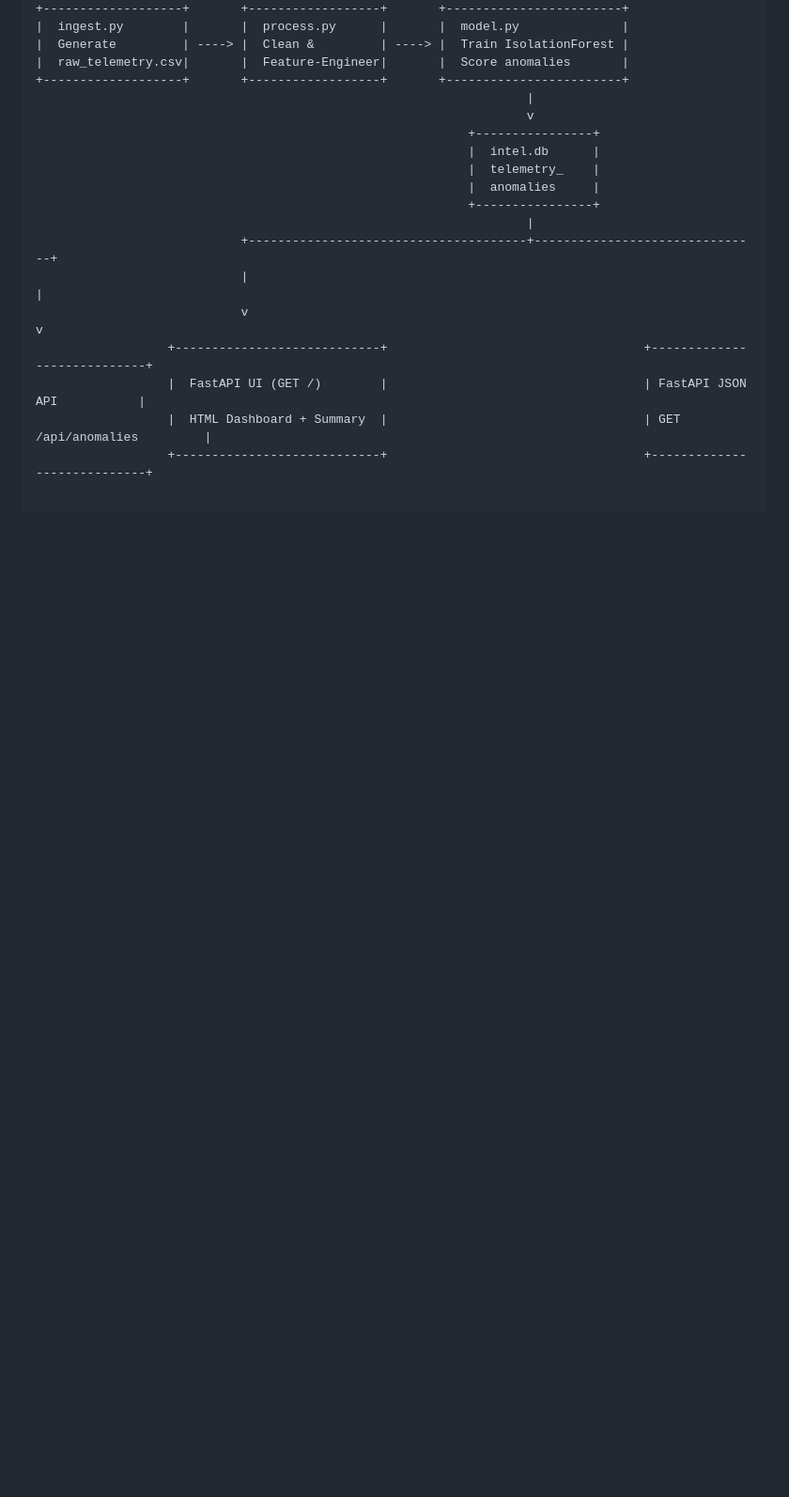
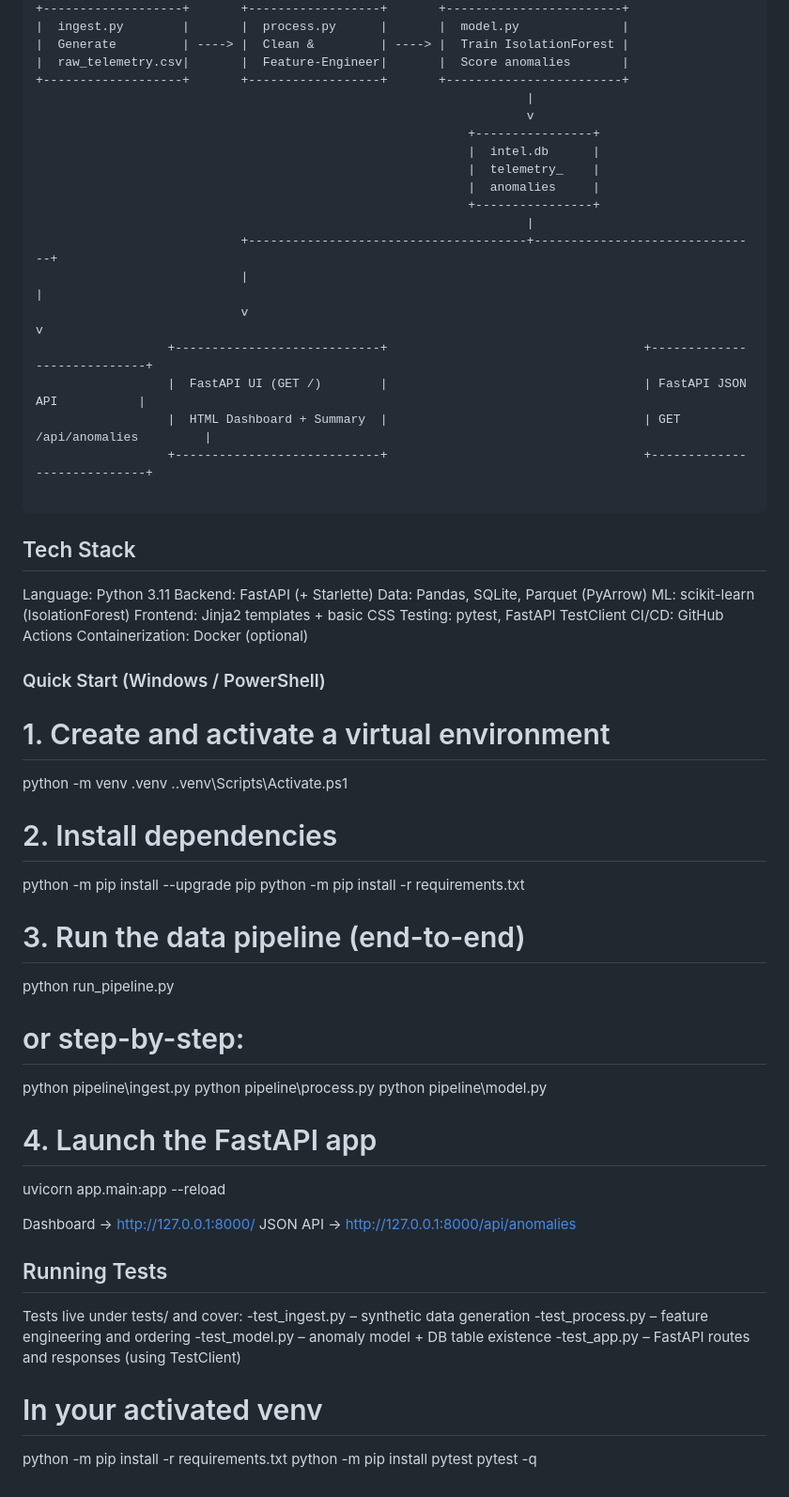
Before and after one commit to skyfly008/IntelligenceDataPipeline_Lewis, a Markdown page: README.md, the part around the change. Shown at 94% size. GitHub-like rendering; blank space fills up the shorter version.

Commit message:
Update README with tech stack and quick start
Added tech stack and quick start instructions.

````diff
--- a/README.md
+++ b/README.md
@@ -86,3 +86,48 @@ It’s deliberately small but engineered with “real project” practices:
                   |  FastAPI UI (GET /)        |                                   | FastAPI JSON API           |
                   |  HTML Dashboard + Summary  |                                   | GET /api/anomalies         |
                   +----------------------------+                                   +----------------------------+
+
+```
+## Tech Stack
+Language: Python 3.11
+Backend: FastAPI (+ Starlette)
+Data: Pandas, SQLite, Parquet (PyArrow)
+ML: scikit-learn (IsolationForest)
+Frontend: Jinja2 templates + basic CSS
+Testing: pytest, FastAPI TestClient
+CI/CD: GitHub Actions
+Containerization: Docker (optional)
+
+
+### Quick Start (Windows / PowerShell)
+# 1. Create and activate a virtual environment
+python -m venv .venv
+.\.venv\Scripts\Activate.ps1
+
+# 2. Install dependencies
+python -m pip install --upgrade pip
+python -m pip install -r requirements.txt
+
+# 3. Run the data pipeline (end-to-end)
+python run_pipeline.py
+# or step-by-step:
+python pipeline\ingest.py
+python pipeline\process.py
+python pipeline\model.py
+
+# 4. Launch the FastAPI app
+uvicorn app.main:app --reload
+
+Dashboard → http://127.0.0.1:8000/
+JSON API → http://127.0.0.1:8000/api/anomalies
+
+## Running Tests
+Tests live under tests/ and cover:
+  -test_ingest.py – synthetic data generation
+  -test_process.py – feature engineering and ordering
+  -test_model.py – anomaly model + DB table existence
+  -test_app.py – FastAPI routes and responses (using TestClient)
+# In your activated venv
+python -m pip install -r requirements.txt
+python -m pip install pytest
+pytest -q
````
